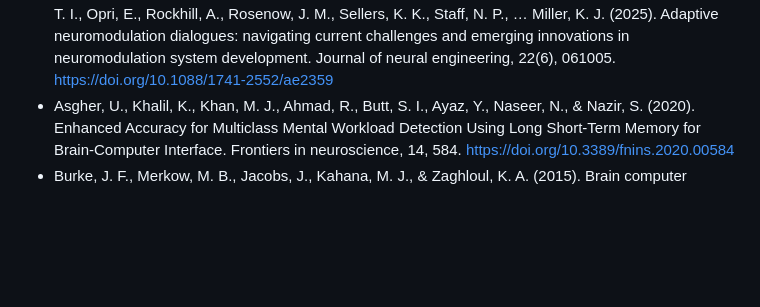
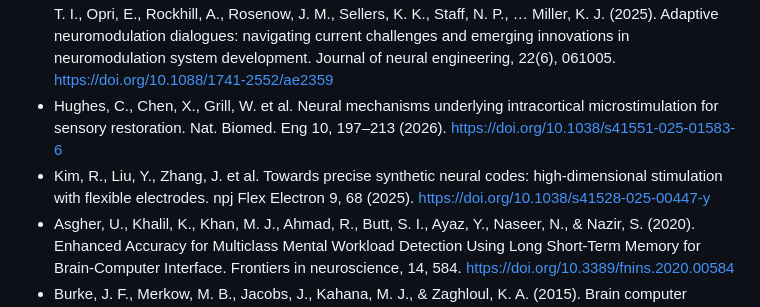
Before and after one commit to test-spec-tech/bci-notes, a Markdown page: References.md, the part around the change. Rendered like a GitHub page; blank space fills up the shorter version.

```diff
--- a/References.md
+++ b/References.md
@@ -46,6 +46,8 @@ technologies for neuroengineering. Nature Biomedical Engineering, 7(4), 405-423.
 * Niu, Y., Li, Z., Yao, L., & Wu, X. (2025). BDR-GCL: Toward imagined speech decoding in naturalistic BCI systems via brain dynamics representation enhanced graph contrastive learning. Expert Systems with Applications, 129058.
 * Johnson, M. D., Lim, H. H., Netoff, T. I., Connolly, A. T., Johnson, N., Roy, A., Holt, A., Lim, K. O., Carey, J. R., Vitek, J. L., & He, B. (2013). Neuromodulation for brain disorders: challenges and opportunities. IEEE transactions on bio-medical engineering, 60(3), 610–624. https://doi.org/10.1109/TBME.2013.2244890
 * Lampert, F., Baker, M. R., Jensen, M. A., Ayyoubi, A. H., Bentler, C., Bowersock, J. L., Esteller, R., Herron, J. A., Johnson, G. W., Kipke, D. R., Kovach, C. K., Kremen, V., Mivalt, F., Neimat, J. S., Netoff, T. I., Opri, E., Rockhill, A., Rosenow, J. M., Sellers, K. K., Staff, N. P., … Miller, K. J. (2025). Adaptive neuromodulation dialogues: navigating current challenges and emerging innovations in neuromodulation system development. Journal of neural engineering, 22(6), 061005. https://doi.org/10.1088/1741-2552/ae2359
+* Hughes, C., Chen, X., Grill, W. et al. Neural mechanisms underlying intracortical microstimulation for sensory restoration. Nat. Biomed. Eng 10, 197–213 (2026). https://doi.org/10.1038/s41551-025-01583-6
+* Kim, R., Liu, Y., Zhang, J. et al. Towards precise synthetic neural codes: high-dimensional stimulation with flexible electrodes. npj Flex Electron 9, 68 (2025). https://doi.org/10.1038/s41528-025-00447-y
 * Asgher, U., Khalil, K., Khan, M. J., Ahmad, R., Butt, S. I., Ayaz, Y., Naseer, N., & Nazir, S. (2020). Enhanced Accuracy for Multiclass Mental Workload Detection Using Long Short-Term Memory for Brain-Computer Interface. Frontiers in neuroscience, 14, 584. https://doi.org/10.3389/fnins.2020.00584
 * Burke, J. F., Merkow, M. B., Jacobs, J., Kahana, M. J., & Zaghloul, K. A. (2015). Brain computer interface to enhance episodic memory in human participants. Frontiers in human neuroscience, 8, 1055. https://doi.org/10.3389/fnhum.2014.01055
 * Mora-Sánchez, A., Pulini, A. A., Gaume, A., Dreyfus, G., & Vialatte, F. B. (2020). A brain-computer interface for the continuous, real-time monitoring of working memory load in real-world environments. Cognitive neurodynamics, 14(3), 301–321. https://doi.org/10.1007/s11571-020-09573-x
```
